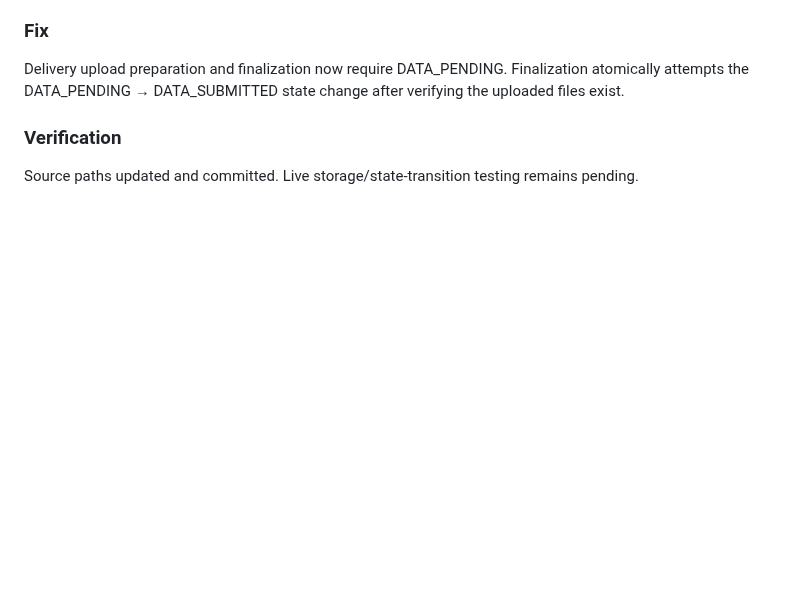
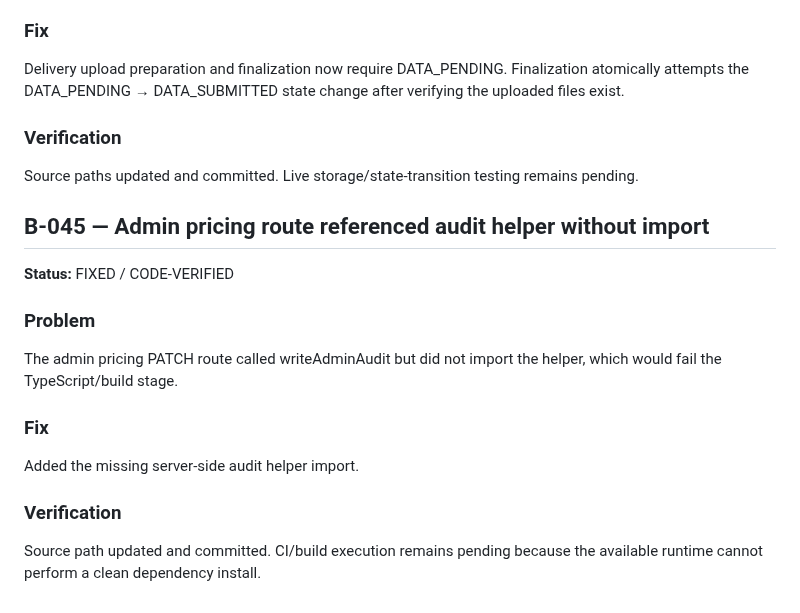
Before and after one commit to thesmfstudios-cloud/Pickolo-Studio, a Markdown page: docs/BUG_LOG.md, the part around the change. Rendered like a GitHub page; blank space fills up the shorter version.

Commit message:
docs: record admin pricing build fix

```diff
--- a/docs/BUG_LOG.md
+++ b/docs/BUG_LOG.md
@@ -508,3 +508,16 @@ Delivery upload preparation and finalization now require DATA_PENDING. Finalizat
 
 ### Verification
 Source paths updated and committed. Live storage/state-transition testing remains pending.
+
+
+## B-045 — Admin pricing route referenced audit helper without import
+**Status:** FIXED / CODE-VERIFIED
+
+### Problem
+The admin pricing PATCH route called writeAdminAudit but did not import the helper, which would fail the TypeScript/build stage.
+
+### Fix
+Added the missing server-side audit helper import.
+
+### Verification
+Source path updated and committed. CI/build execution remains pending because the available runtime cannot perform a clean dependency install.
```
